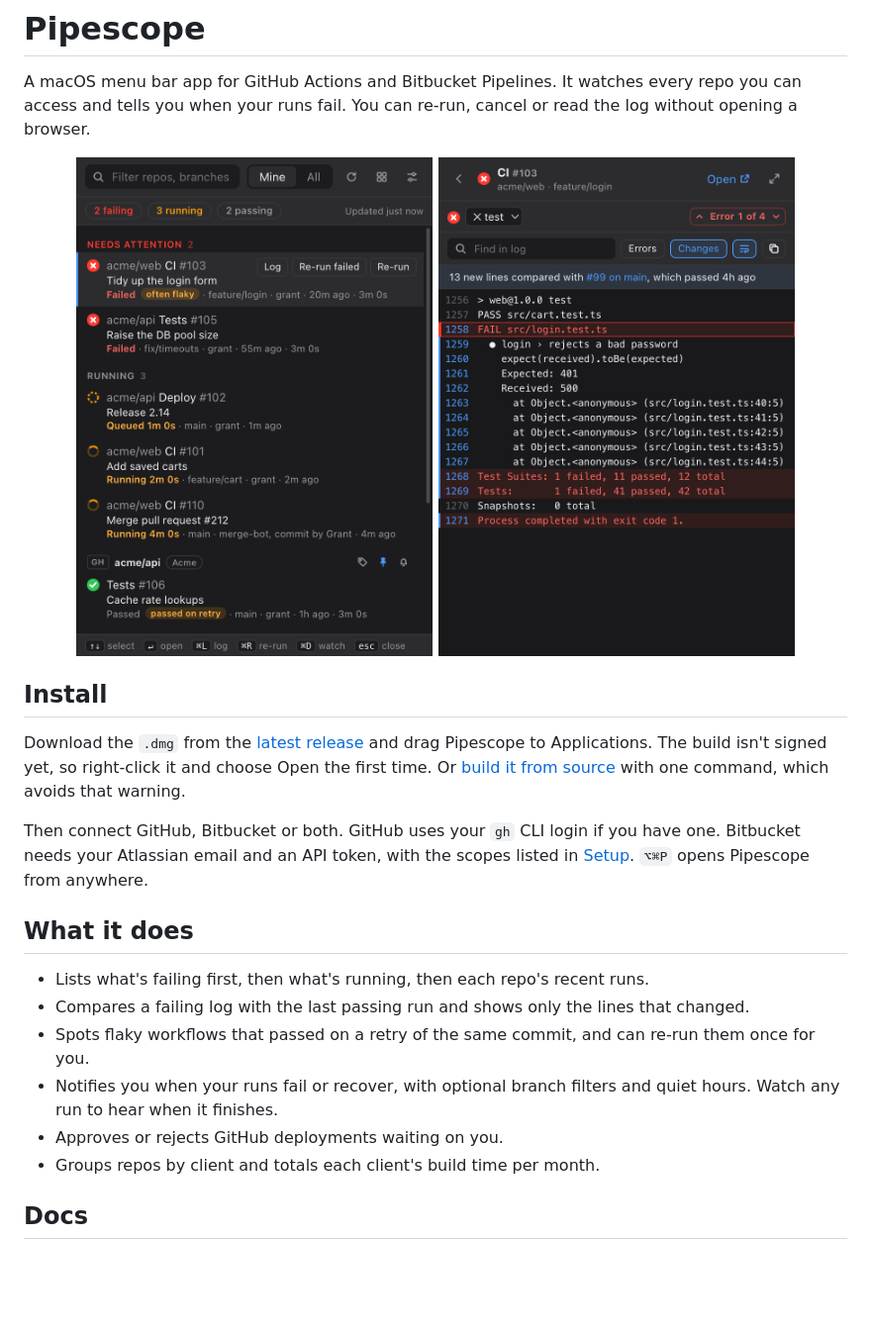
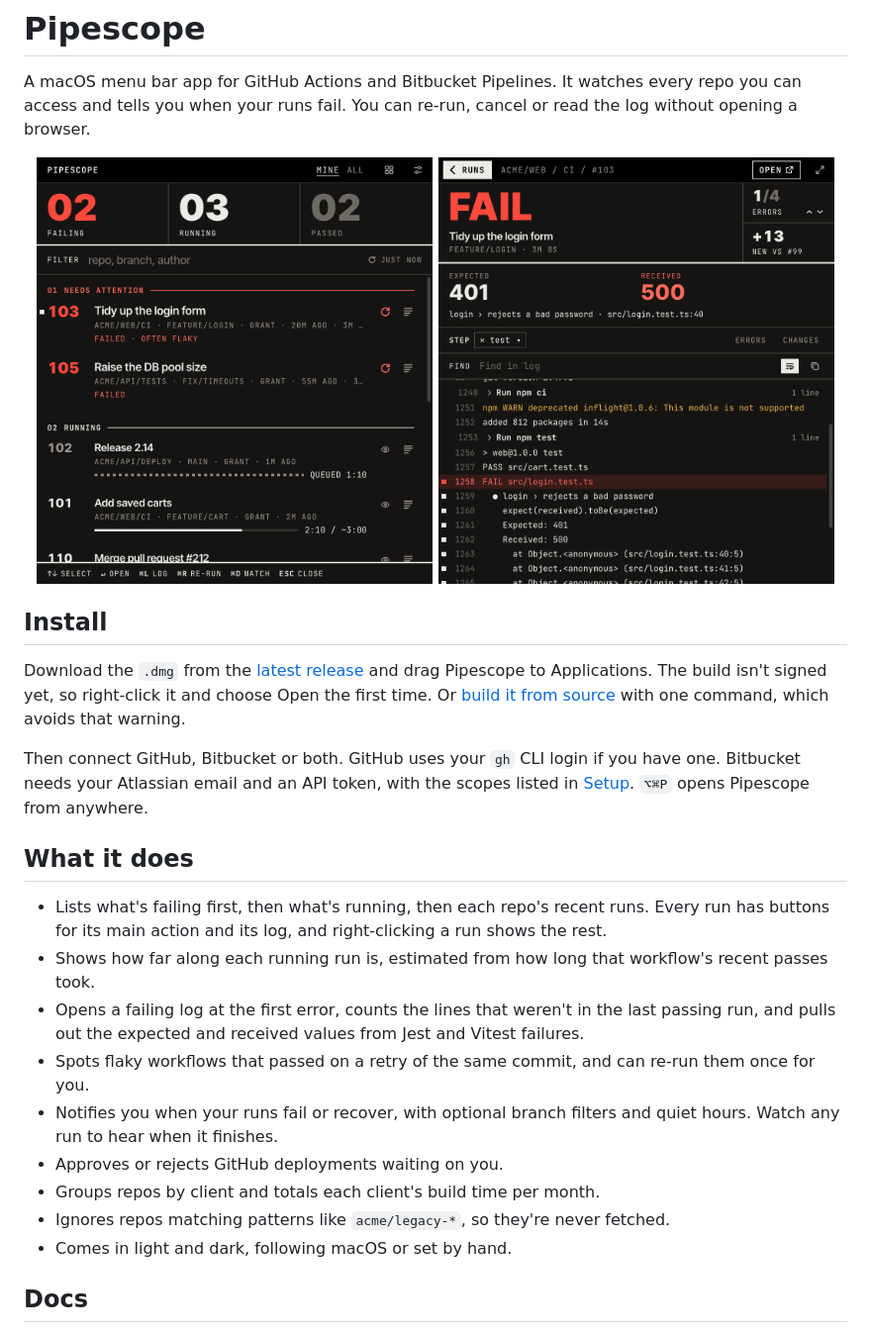
Before and after one commit to madebygrant/pipescope, a Markdown page: README.md, the part around the change. Shown at 99% size. GitHub-like rendering; pictures changed too: docs/screenshots/list.png, docs/screenshots/log.png; blank space fills up the shorter version.

Commit message:
Update the README and screenshots for the redesign

```diff
--- a/README.md
+++ b/README.md
@@ -5,8 +5,8 @@
 A macOS menu bar app for GitHub Actions and Bitbucket Pipelines. It watches every repo you can access and tells you when your runs fail. You can re-run, cancel or read the log without opening a browser.
 
 <p align="center">
-  <img src="docs/screenshots/list.png" width="360" alt="The popover: failing runs first, then running ones, with flaky and retry badges">
-  <img src="docs/screenshots/log.png" width="360" alt="A failing log compared with the last passing run, showing only the new lines">
+  <img src="docs/screenshots/list.png" width="400" alt="The popover in dark mode: counts of failing, running and passed runs, then failing runs with re-run and log icons, then running ones with progress bars">
+  <img src="docs/screenshots/log.png" width="400" alt="A failing log led by its error count, the lines new since the last pass, and the test's expected and received values">
 </p>
 
 ## Install
@@ -17,12 +17,15 @@ Then connect GitHub, Bitbucket or both. GitHub uses your `gh` CLI login if you h
 
 ## What it does
 
-- Lists what's failing first, then what's running, then each repo's recent runs.
-- Compares a failing log with the last passing run and shows only the lines that changed.
+- Lists what's failing first, then what's running, then each repo's recent runs. Every run has buttons for its main action and its log, and right-clicking a run shows the rest.
+- Shows how far along each running run is, estimated from how long that workflow's recent passes took.
+- Opens a failing log at the first error, counts the lines that weren't in the last passing run, and pulls out the expected and received values from Jest and Vitest failures.
 - Spots flaky workflows that passed on a retry of the same commit, and can re-run them once for you.
 - Notifies you when your runs fail or recover, with optional branch filters and quiet hours. Watch any run to hear when it finishes.
 - Approves or rejects GitHub deployments waiting on you.
 - Groups repos by client and totals each client's build time per month.
+- Ignores repos matching patterns like `acme/legacy-*`, so they're never fetched.
+- Comes in light and dark, following macOS or set by hand.
 
 ## Docs
 
```
